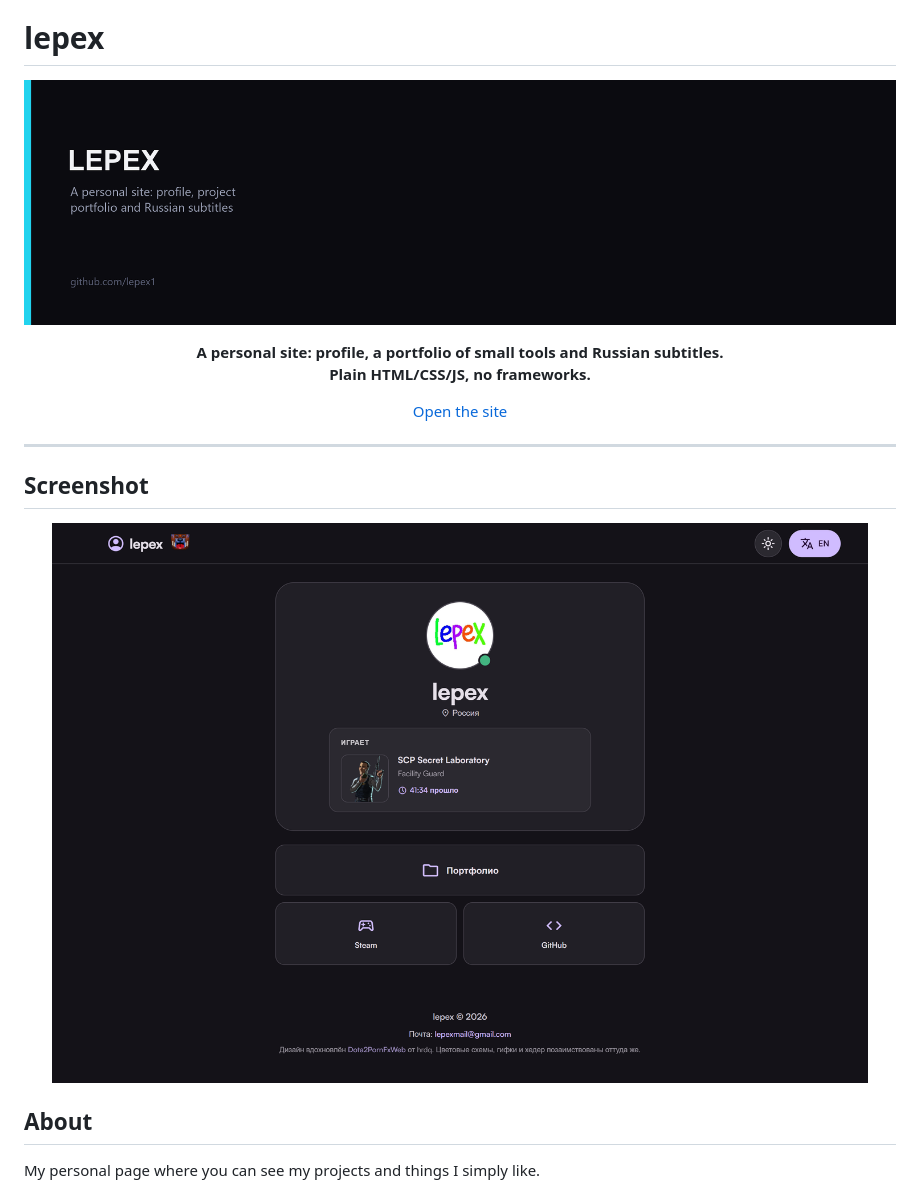
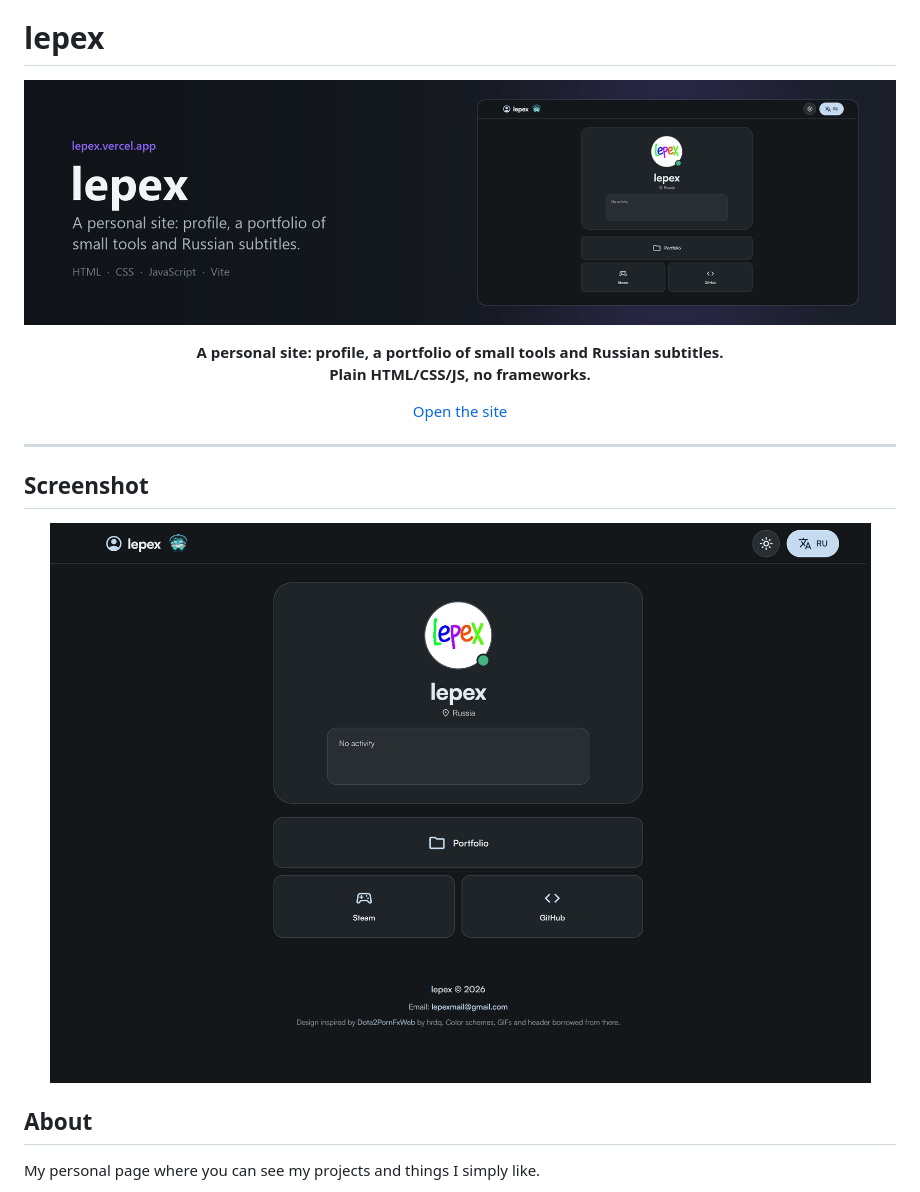
Before and after one commit to lepex1/lepex, a Markdown page: README.en.md, the part around the change. Rendered like a GitHub page; pictures changed too: assets/banner.en.png, assets/screenshot.en.png (added), assets/screenshot.png (deleted).

```diff
--- a/README.en.md
+++ b/README.en.md
@@ -21,7 +21,7 @@
 ## Screenshot
 
 <p align="center">
-  <img src="assets/screenshot.png" alt="The lepex.vercel.app home page: profile, Discord status and links" width="1432">
+  <img src="assets/screenshot.en.png" alt="The lepex.vercel.app home page in English: profile, Discord status and links" width="1432">
 </p>
 
 ## About
```
Also changed, not shown: README.md (+1 -1 lines), assets/banner.png, assets/screenshot.ru.png (added).
